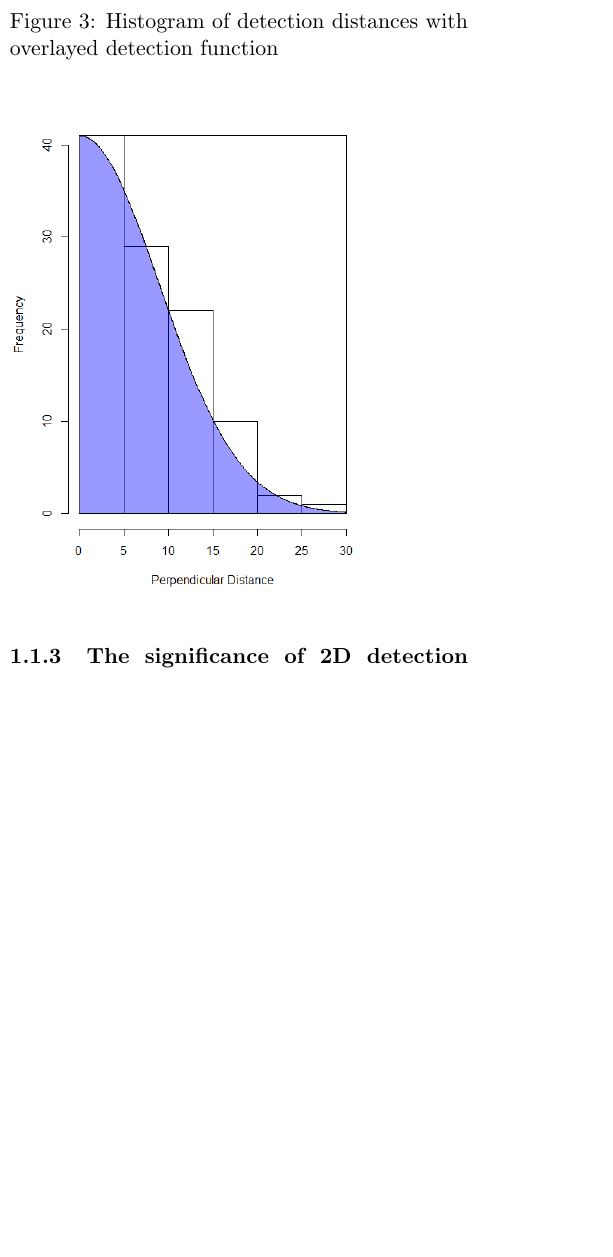
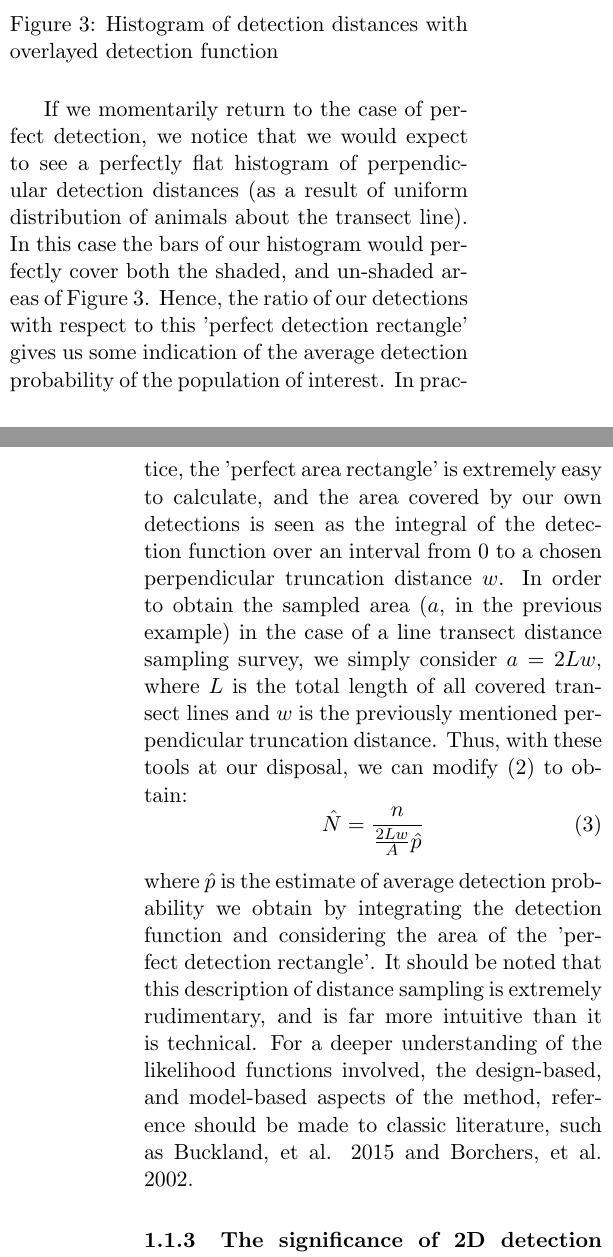
Before and after one commit to calliste-fagard-jenkin/LT2D-work, a LaTeX document (Draft.tex): part of one column of page 3 of 5 before the commit and two parts of the columns of pages 3 and 4 of 6 after it, the two joined at a grey line, cut so that both start at the same text, the shorter picture padded with empty space. The pictures show the PDF file Draft.pdf that the author committed with the source.

Commit message:
4.5 pages deep

```diff
--- a/Draft.tex
+++ b/Draft.tex
@@ -32,4 +32,11 @@ Consider a survey area within which the population of interest is closed (there
 \caption{Example distribution of animals in a square survey area divided into 5 equal strips}
 \end{figure}
 
-Given this rather simplistic design, obtaining an estimate of abundance in the survey area ($\hat{N}$) is extremely simple, so long as we are able to sample all of the individuals within whole strips. As an example we consider strips 2 and 4 (from the left) as the randomly selected strips which form our survey sample. Strip 2 contains 25 individuals, and strip 4 contains 15, giving us a total of $n=40$ observed individuals. If we denote the total survey area by $A$ and the sampled area by $a$, then we observe that our survey effort of $\frac{a}{A}=\frac{2}{5}$. Hence a reasonable intuitive estimator for the abundance in the whole survey area is $\hat{N}=\frac{n}{\frac{a}{A}}=\frac{40}{0.4}=100$, which is a simply a rescaling of the number of observed animals which accounts for the portion of the survey area which has remained unseen. This example forms a basic overview of an easy methodology we can use when detection of every individual is guaranteed, however, we would now like to find a way of relaxing this rather unrealistic assumption. If we assume all animals in the strip have some fixed probability $p$ of being detected, then we can modify our estimator to account for the animals we expect we have missed: $\hat{N}=\frac{n}{\frac{a}{A}p}$. This again is nothing more than rescaling the estimate by an appropriate constant.
+Given this rather simplistic design, obtaining an estimate of abundance in the survey area ($\hat{N}$) is extremely simple, so long as we are able to sample all of the individuals within whole strips. As an example we consider strips 2 and 4 (from the left) as the randomly selected strips which form our survey sample. Strip 2 contains 25 individuals, and strip 4 contains 15, giving us a total of $n=40$ observed individuals. If we denote the total survey area by $A$ and the sampled area by $a$, then we observe that our survey effort of $\frac{a}{A}=\frac{2}{5}$. Hence a reasonable intuitive estimator for the abundance in the whole survey area is
+\begin{equation}
+\hat{N}=\frac{n}{\frac{a}{A}}=\frac{40}{0.4}=100
+\end{equation}
+which is a simply a rescaling of the number of observed animals which accounts for the portion of the survey area which has remained unseen. This example forms a basic overview of an easy methodology we can use when detection of every individual is guaranteed, however, we would now like to find a way of relaxing this rather unrealistic assumption. If we assume all animals in the strip have some fixed probability $p$ of being detected, then we can modify our estimator to account for the animals we expect we have missed:
+\begin{equation}
+\hat{N}=\frac{n}{\frac{a}{A}p}
+\end{equation}
@@ -44,7 +54,13 @@ The real hard work begins when we start to ask ourselves how we can estimate thi
 \begin{figure}[H]
+\centering
+\includegraphics[width=6.38cm]{DistHistDetec}
 \caption{Histogram of detection distances with overlayed detection function}
-\includegraphics[scale=0.5]{DistHistDetec}
 \end{figure}
 
+If we momentarily return to the case of perfect detection, we notice that we would expect to see a perfectly flat histogram of perpendicular detection distances (as a result of uniform distribution of animals about the transect line). In this case the bars of our histogram would perfectly cover both the shaded, and un-shaded areas of Figure 3. Hence, the ratio of our detections with respect to this 'perfect detection rectangle' gives us some indication of the average detection probability of the population of interest. In practice, the 'perfect area rectangle' is extremely easy to calculate, and the area covered by our own detections is seen as the integral of the detection function over an interval from $0$ to a chosen perpendicular truncation distance $w$. In order to obtain the sampled area ($a$, in the previous example) in the case of a line transect distance sampling survey, we simply consider $a=2Lw$, where $L$ is the total length of all covered transect lines and $w$ is the previously mentioned perpendicular truncation distance. Thus, with these tools at our disposal, we can modify (2) to obtain:
+\begin{equation}
+\hat{N}=\frac{n}{\frac{2Lw}{A}\hat{p}}
+\end{equation}
+where $\hat{p}$ is the estimate of average detection probability we obtain by integrating the detection function and considering the area of the 'perfect detection rectangle'. It should be noted that this description of distance sampling is extremely rudimentary, and is far more intuitive than it is technical. For a deeper understanding of the likelihood functions involved, the design-based, and model-based aspects of the method, reference should be made to classic literature, such as Buckland, et al. 2015 and Borchers, et al. 2002.
 
 \subsubsection{The significance of 2D detection functions}
```
Also changed, not shown: Draft.pdf, Draft.tex (7 more changed lines), 4 other files.
